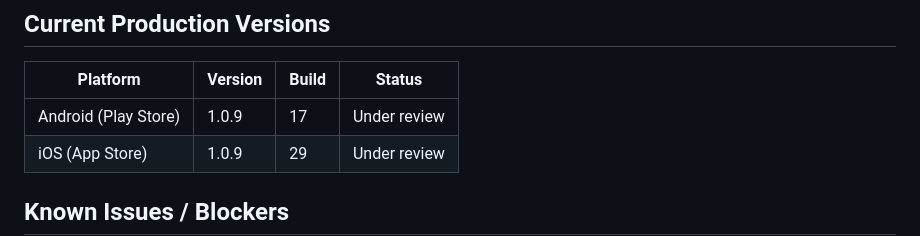
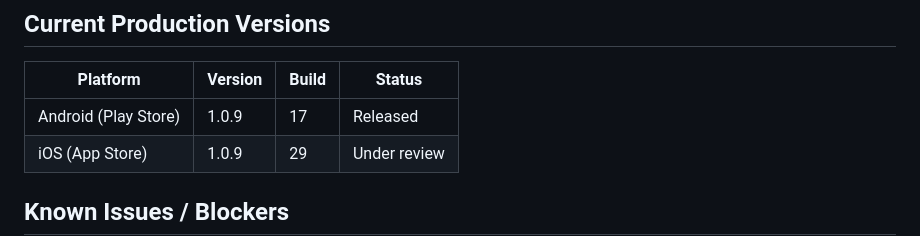
Before and after one commit to Moore99/sport-rosters, a Markdown page: CLAUDE.md, the part around the change. Rendered like a GitHub page.

Commit message:
Update CLAUDE.md: Android 1.0.9 (17) released to Play Store
Co-Authored-By: Claude Sonnet 4.6 <noreply@anthropic.com>

```diff
--- a/CLAUDE.md
+++ b/CLAUDE.md
@@ -329,7 +329,7 @@ Android AdMob app ID is already in `AndroidManifest.xml` ✅ (test ID — swap b
 
 | Platform | Version | Build | Status |
 |----------|---------|-------|--------|
-| Android (Play Store) | 1.0.9 | 17 | Under review |
+| Android (Play Store) | 1.0.9 | 17 | Released |
 | iOS (App Store) | 1.0.9 | 29 | Under review |
 
 ## Known Issues / Blockers
```
